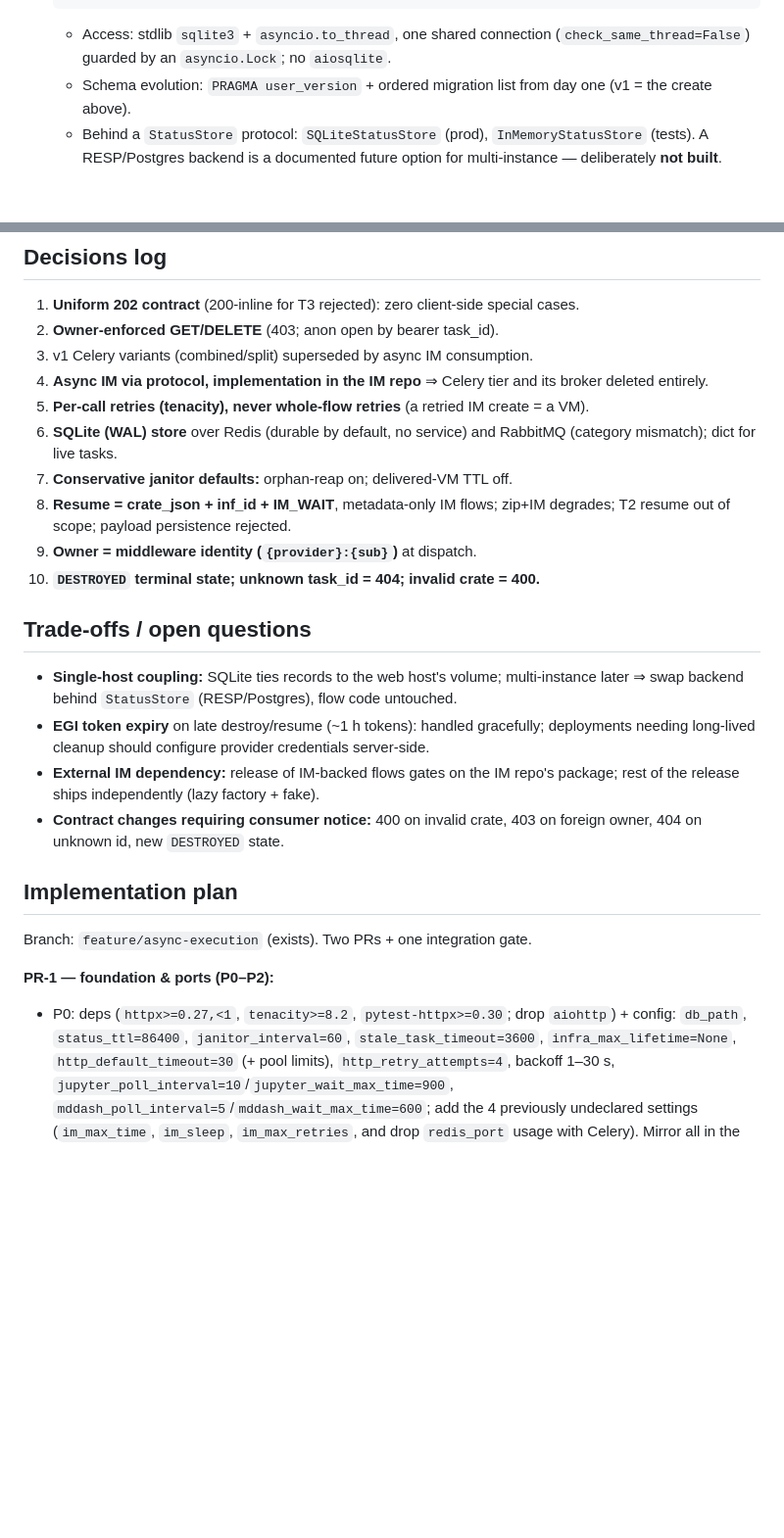
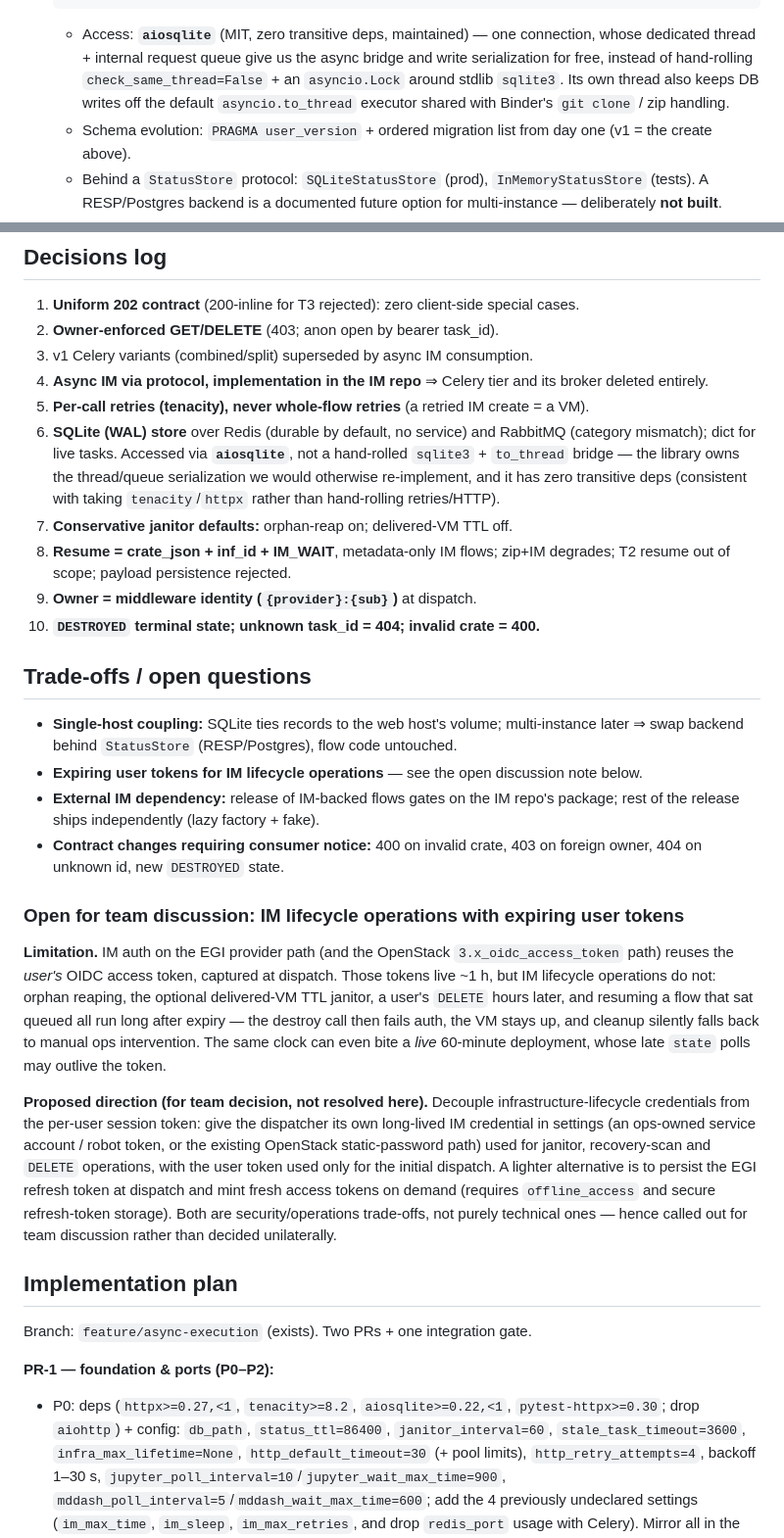
Before and after one commit to EOSC-Data-Commons/Dispatcher, a Markdown page: plans/async-execution-architecture-v3.md, 2 parts joined by grey strips. Shown at 98% size. Rendered like a GitHub page; blank space fills up the shorter version.

Commit message:
add aiosqlite to v3

````diff
--- a/plans/async-execution-architecture-v3.md
+++ b/plans/async-execution-architecture-v3.md
@@ -101,8 +101,12 @@ only what is dispatcher-domain:
   CREATE INDEX idx_tasks_state ON tasks(status, updated_at);
   ```
 
-  - Access: stdlib `sqlite3` + `asyncio.to_thread`, one shared connection
-    (`check_same_thread=False`) guarded by an `asyncio.Lock`; no `aiosqlite`.
+  - Access: **`aiosqlite`** (MIT, zero transitive deps, maintained) — one
+    connection, whose dedicated thread + internal request queue give us the
+    async bridge and write serialization for free, instead of hand-rolling
+    `check_same_thread=False` + an `asyncio.Lock` around stdlib `sqlite3`. Its
+    own thread also keeps DB writes off the default `asyncio.to_thread` executor
+    shared with Binder's `git clone` / zip handling.
   - Schema evolution: `PRAGMA user_version` + ordered migration list from day
     one (v1 = the create above).
   - Behind a `StatusStore` protocol: `SQLiteStatusStore` (prod),
@@ -191,7 +195,11 @@ go via `asyncio.to_thread`.
 5. **Per-call retries (tenacity), never whole-flow retries** (a retried IM
    create = a VM).
 6. **SQLite (WAL) store** over Redis (durable by default, no service) and
-   RabbitMQ (category mismatch); dict for live tasks.
+   RabbitMQ (category mismatch); dict for live tasks. Accessed via
+   **`aiosqlite`**, not a hand-rolled `sqlite3` + `to_thread` bridge — the
+   library owns the thread/queue serialization we would otherwise re-implement,
+   and it has zero transitive deps (consistent with taking `tenacity`/`httpx`
+   rather than hand-rolling retries/HTTP).
 7. **Conservative janitor defaults:** orphan-reap on; delivered-VM TTL off.
 8. **Resume = crate_json + inf_id + IM_WAIT**, metadata-only IM flows; zip+IM
    degrades; T2 resume out of scope; payload persistence rejected.
@@ -203,13 +211,34 @@ go via `asyncio.to_thread`.
 - **Single-host coupling:** SQLite ties records to the web host's volume;
   multi-instance later ⇒ swap backend behind `StatusStore` (RESP/Postgres),
   flow code untouched.
-- **EGI token expiry** on late destroy/resume (~1 h tokens): handled
-  gracefully; deployments needing long-lived cleanup should configure provider
-  credentials server-side.
+- **Expiring user tokens for IM lifecycle operations** — see the open
+  discussion note below.
 - **External IM dependency:** release of IM-backed flows gates on the IM repo's
   package; rest of the release ships independently (lazy factory + fake).
 - **Contract changes requiring consumer notice:** 400 on invalid crate, 403 on
   foreign owner, 404 on unknown id, new `DESTROYED` state.
+
+### Open for team discussion: IM lifecycle operations with expiring user tokens
+
+**Limitation.** IM auth on the EGI provider path (and the OpenStack
+`3.x_oidc_access_token` path) reuses the *user's* OIDC access token, captured at
+dispatch. Those tokens live ~1 h, but IM lifecycle operations do not: orphan
+reaping, the optional delivered-VM TTL janitor, a user's `DELETE` hours later,
+and resuming a flow that sat queued all run long after expiry — the destroy call
+then fails auth, the VM stays up, and cleanup silently falls back to manual ops
+intervention. The same clock can even bite a *live* 60-minute deployment, whose
+late `state` polls may outlive the token.
+
+**Proposed direction (for team decision, not resolved here).** Decouple
+infrastructure-lifecycle credentials from the per-user session token: give the
+dispatcher its own long-lived IM credential in settings (an ops-owned service
+account / robot token, or the existing OpenStack static-password path) used for
+janitor, recovery-scan and `DELETE` operations, with the user token used only for
+the initial dispatch. A lighter alternative is to persist the EGI refresh token
+at dispatch and mint fresh access tokens on demand (requires `offline_access`
+and secure refresh-token storage). Both are security/operations trade-offs, not
+purely technical ones — hence called out for team discussion rather than decided
+unilaterally.
 
 ## Implementation plan
 
@@ -217,8 +246,8 @@ Branch: `feature/async-execution` (exists). Two PRs + one integration gate.
 
 **PR-1 — foundation & ports (P0–P2):**
 
-- P0: deps (`httpx>=0.27,<1`, `tenacity>=8.2`, `pytest-httpx>=0.30`; drop
-  `aiohttp`) + config: `db_path`, `status_ttl=86400`, `janitor_interval=60`,
+- P0: deps (`httpx>=0.27,<1`, `tenacity>=8.2`, `aiosqlite>=0.22,<1`,
+  `pytest-httpx>=0.30`; drop `aiohttp`) + config: `db_path`, `status_ttl=86400`, `janitor_interval=60`,
   `stale_task_timeout=3600`, `infra_max_lifetime=None`, `http_default_timeout=30`
   (+ pool limits), `http_retry_attempts=4`, backoff 1–30 s,
   `jupyter_poll_interval=10`/`jupyter_wait_max_time=900`,
````
